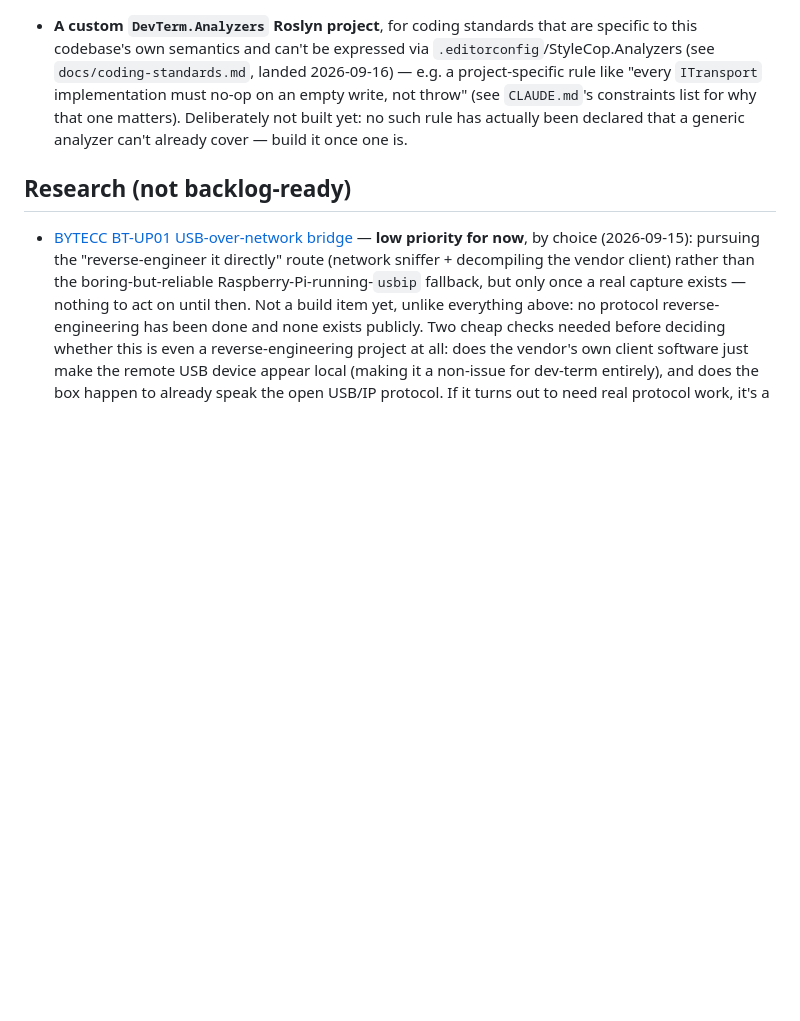
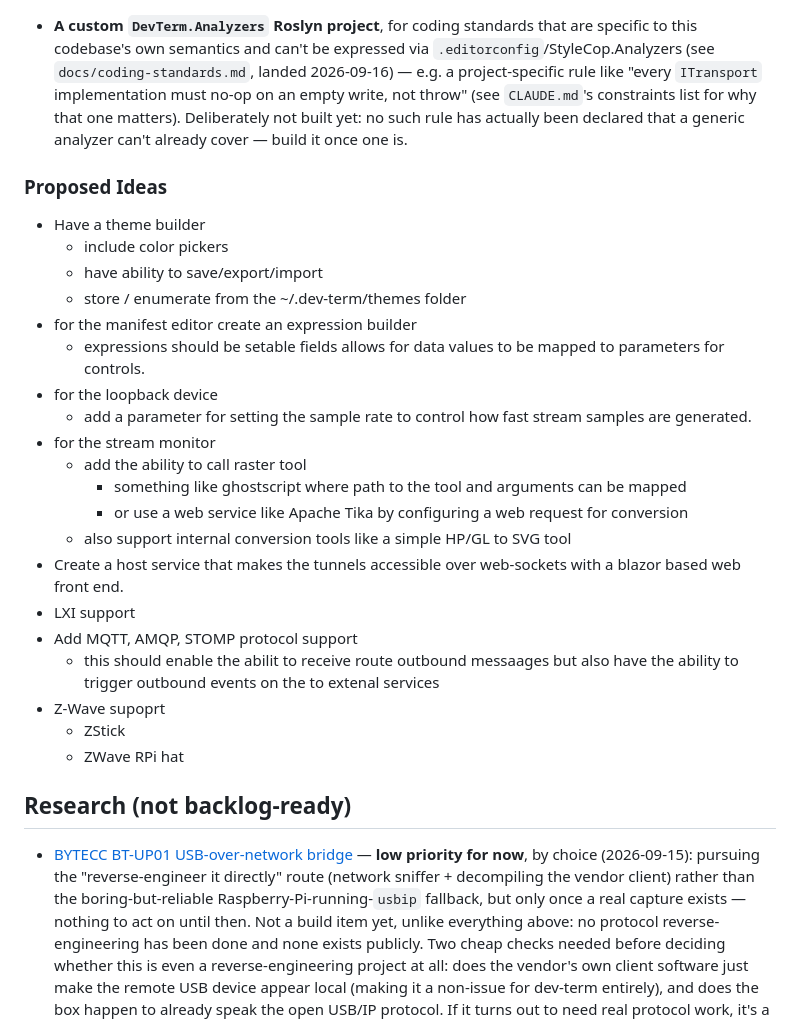
Before and after one commit to OutOfBandDevelopment/dev-term, a Markdown page: BACKLOG.md, the part around the change. Drawn GitHub-style; blank space fills up the shorter version.

Commit message:
add more simple proposals

```diff
--- a/BACKLOG.md
+++ b/BACKLOG.md
@@ -89,6 +89,29 @@ the rest.
   constraints list for why that one matters). Deliberately not built yet: no such rule has actually
   been declared that a generic analyzer can't already cover — build it once one is.
 
+### Proposed Ideas
+
+- Have a theme builder
+  - include color pickers
+  - have ability to save/export/import
+  - store / enumerate from the ~/.dev-term/themes folder
+- for the manifest editor create an expression builder
+  - expressions should be setable fields allows for data values to be mapped to parameters for controls.
+- for the loopback device
+  - add a parameter for setting the sample rate to control how fast stream samples are generated.
+- for the stream monitor
+  - add the ability to call raster tool
+    - something like ghostscript where path to the tool and arguments can be mapped
+    - or use a web service like Apache Tika by configuring a web request for conversion
+  - also support internal conversion tools like a simple HP/GL to SVG tool
+- Create a host service that makes the tunnels accessible over web-sockets with a blazor based web front end.
+- LXI support
+- Add MQTT, AMQP, STOMP protocol support
+  - this should enable the abilit to receive route outbound messaages but also have the ability to trigger outbound events on the to extenal services
+- Z-Wave supoprt
+  - ZStick
+  - ZWave RPi hat
+
 ## Research (not backlog-ready)
 
 - [BYTECC BT-UP01 USB-over-network bridge](docs/design/proposals/bytecc-bt-up01-usb-network-bridge.md) —
```
